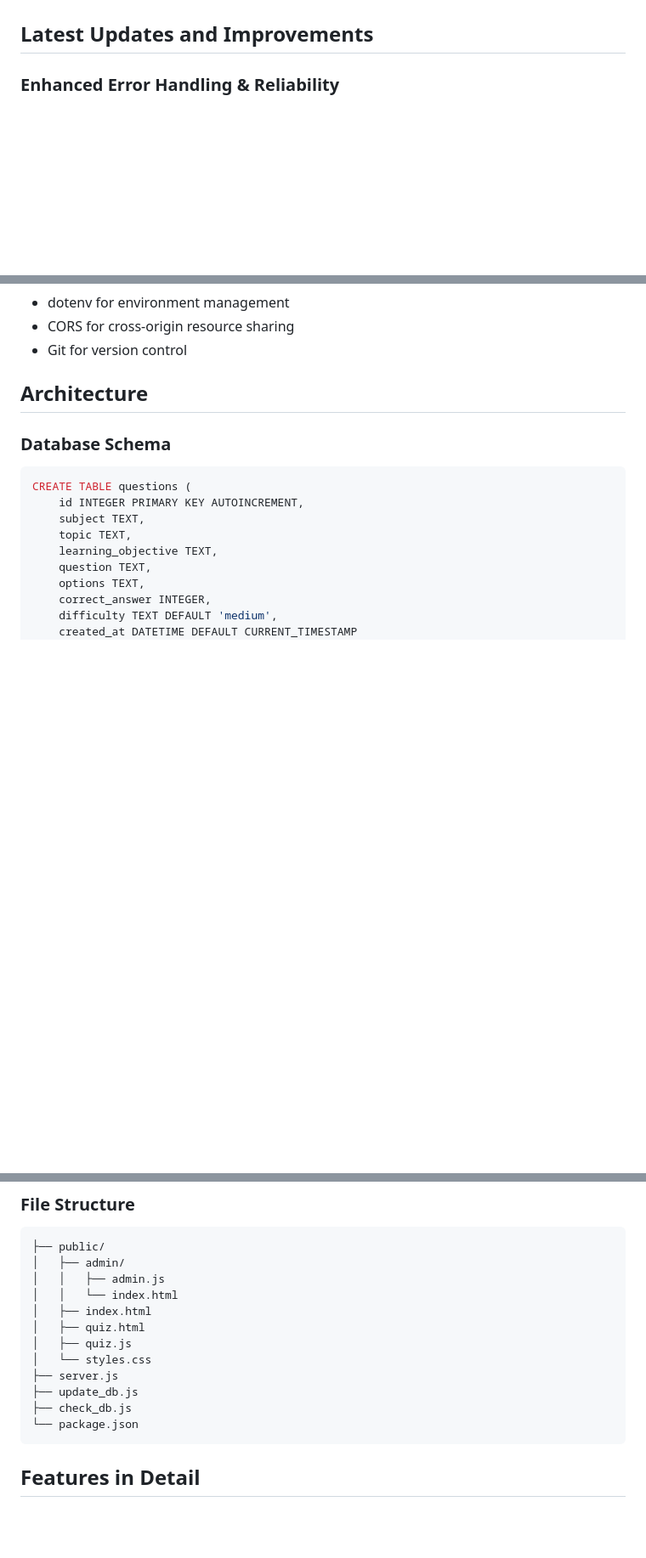
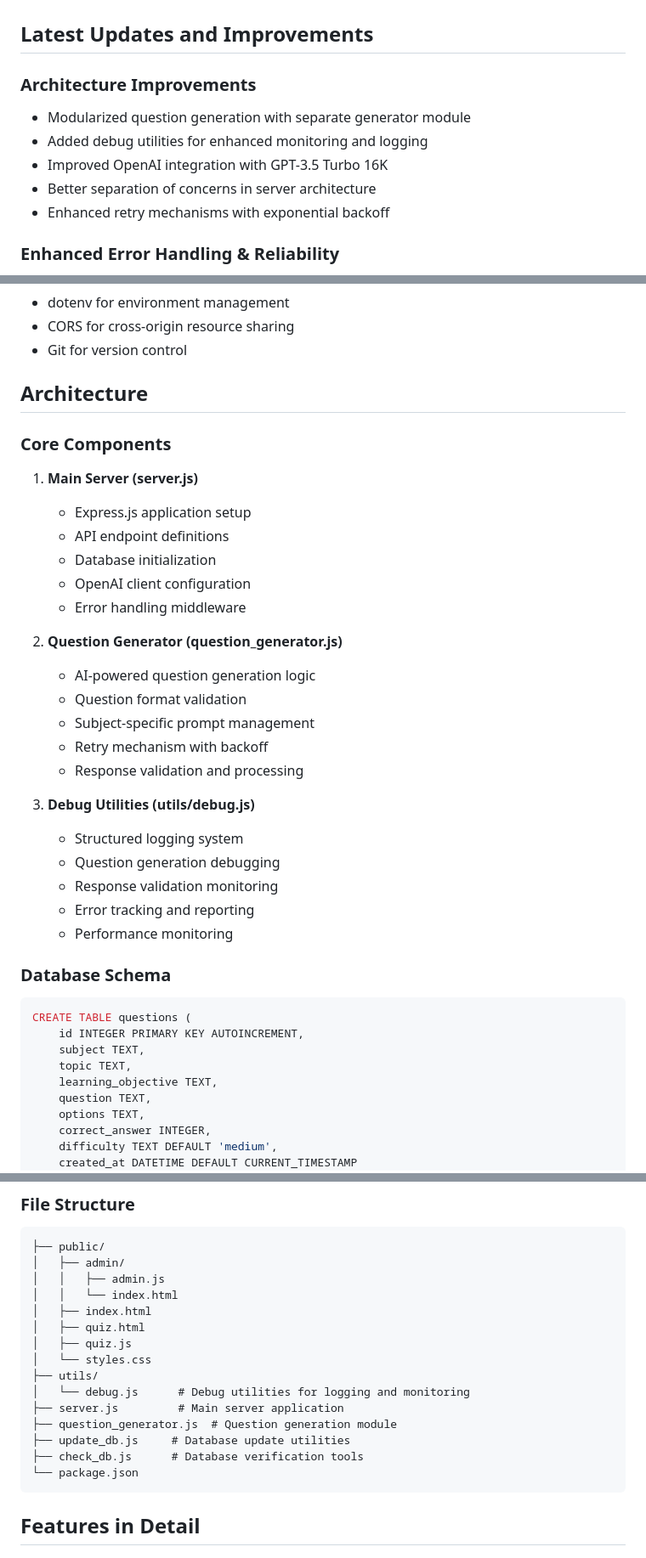
Before and after one commit to jonnabio/MentorPro, a Markdown page: README.md, 3 parts joined by grey strips. Shown at 85% size. Rendered like a GitHub page; blank space fills up the shorter version.

````diff
--- a/README.md
+++ b/README.md
@@ -3,6 +3,13 @@
 MentorPro is an interactive quiz generation and management system designed for educational purposes. It uses AI to automatically generate multiple-choice questions based on learning objectives, making it ideal for teachers and educational institutions.
 
 ## Latest Updates and Improvements
+
+### Architecture Improvements
+- Modularized question generation with separate generator module
+- Added debug utilities for enhanced monitoring and logging
+- Improved OpenAI integration with GPT-3.5 Turbo 16K
+- Better separation of concerns in server architecture
+- Enhanced retry mechanisms with exponential backoff
 
 ### Enhanced Error Handling & Reliability
 - Comprehensive error handling for OpenAI API interactions with specific error messages
@@ -71,6 +78,29 @@ MentorPro is an interactive quiz generation and management system designed for e
 
 ## Architecture
 
+### Core Components
+
+1. **Main Server (server.js)**
+   - Express.js application setup
+   - API endpoint definitions
+   - Database initialization
+   - OpenAI client configuration
+   - Error handling middleware
+
+2. **Question Generator (question_generator.js)**
+   - AI-powered question generation logic
+   - Question format validation
+   - Subject-specific prompt management
+   - Retry mechanism with backoff
+   - Response validation and processing
+
+3. **Debug Utilities (utils/debug.js)**
+   - Structured logging system
+   - Question generation debugging
+   - Response validation monitoring
+   - Error tracking and reporting
+   - Performance monitoring
+
 ### Database Schema
 
 ```sql
@@ -137,9 +175,12 @@ CREATE TABLE questions (
 │   ├── quiz.html
 │   ├── quiz.js
 │   └── styles.css
-├── server.js
-├── update_db.js
-├── check_db.js
+├── utils/
+│   └── debug.js      # Debug utilities for logging and monitoring
+├── server.js         # Main server application
+├── question_generator.js  # Question generation module
+├── update_db.js     # Database update utilities
+├── check_db.js      # Database verification tools
 └── package.json
 ```
 
````
Also changed, not shown: other parts of README.md (+14 -2 lines).
